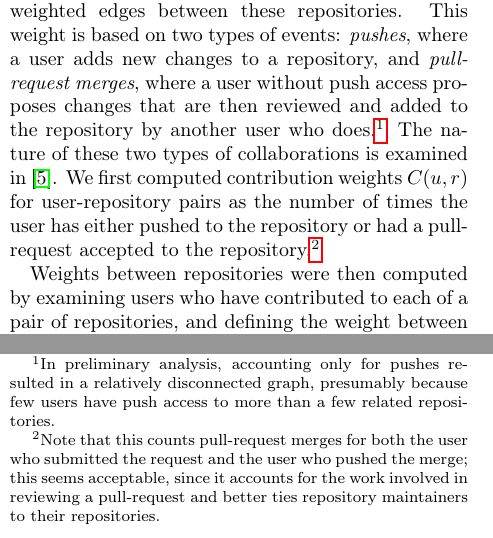
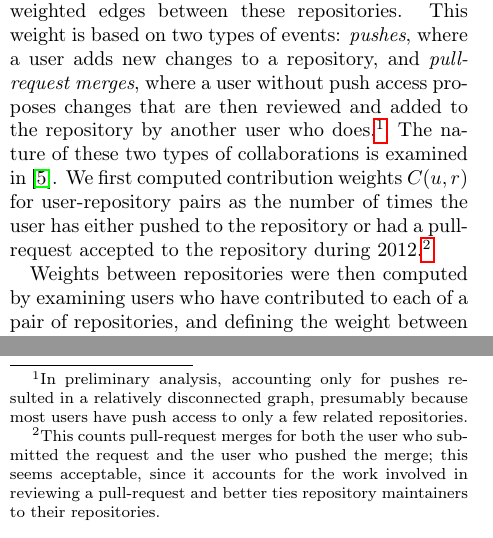
Before and after one commit to coyotebush/github-network-analysis, a LaTeX document (report/github.tex): two parts of the columns of page 1 of 3, joined at a grey line, cut so that both start at the same text. Compiled offline with pdfLaTeX.

Commit message:
tweak footnotes, mention date

```diff
--- a/report/github.tex
+++ b/report/github.tex
@@ -59,15 +59,15 @@ a user adds new changes to a repository, and \emph{pull-request merges}, where a
 user without push access proposes changes that are then reviewed and added to
 the repository by another user who does.\footnote{In preliminary analysis,
 accounting only for pushes resulted in a relatively disconnected graph,
-presumably because few users have push access to more than a few related
+presumably because most users have push access to only a few related
 repositories.} The nature of these two types of collaborations is examined in
 \cite{khadke}. We first computed contribution weights $C(u, r)$ for
 user-repository pairs as the number of times the user has either pushed to the
-repository or had a pull-request accepted to the repository.\footnote{Note that
-this counts pull-request merges for both the user who submitted the request and
-the user who pushed the merge; this seems acceptable, since it accounts for the
-work involved in reviewing a pull-request and better ties repository maintainers
-to their repositories.}
+repository or had a pull-request accepted to the repository during
+2012.\footnote{This counts pull-request merges for both the user who submitted
+the request and the user who pushed the merge; this seems acceptable, since it
+accounts for the work involved in reviewing a pull-request and better ties
+repository maintainers to their repositories.}
 
 Weights between repositories were then computed by examining users who have
 contributed to each of a pair of repositories, and defining the weight between
```
